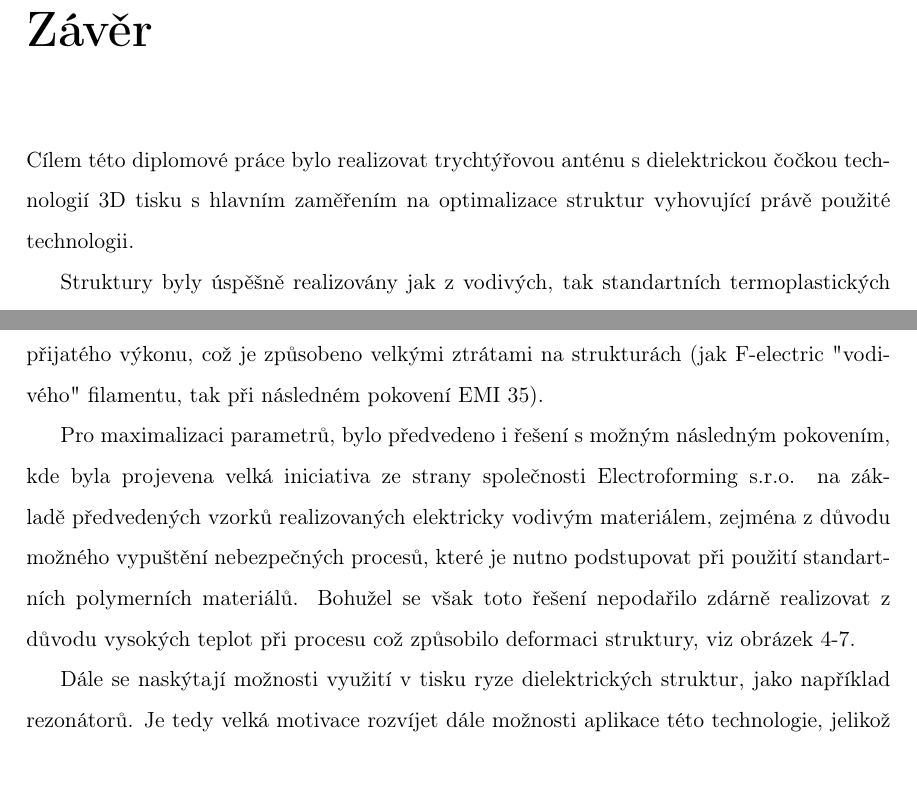
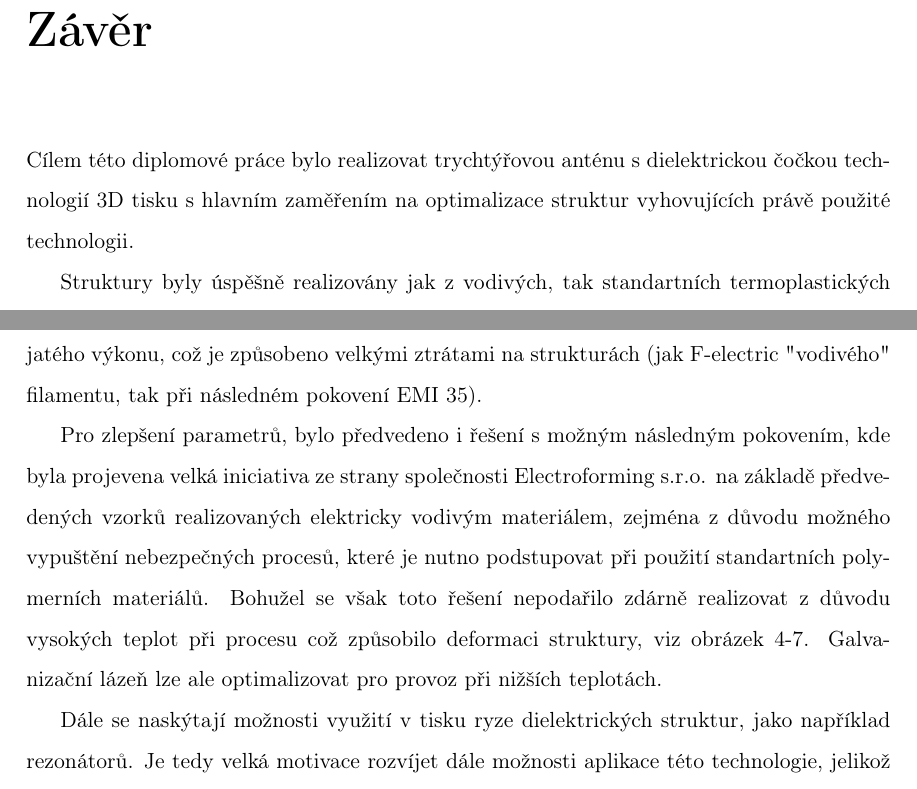
Before and after one commit to michalprusa/DIP, a LaTeX thesis (Text/0-0-0-main.tex, which reads Text/4-Conclusion.tex): two parts of page 45 of 51, joined at a grey line, cut so that both start at the same text. Compiled offline with pdfLaTeX.

Commit message:
Super grandos finalos

```diff
--- a/Text/4-Conclusion.tex
+++ b/Text/4-Conclusion.tex
@@ -5,12 +5,12 @@
 %% \files=
 %% prompt when you run the file main.tex through LaTeX.
 \chapter{Závěr}
-Cílem této diplomové práce bylo realizovat trychtýřovou anténu s dielektrickou čočkou technologií 3D tisku s hlavním zaměřením na optimalizace struktur vyhovující právě použité technologii.
+Cílem této diplomové práce bylo realizovat trychtýřovou anténu s dielektrickou čočkou technologií 3D tisku s hlavním zaměřením na optimalizace struktur vyhovujících právě použité technologii.
 
 Struktury byly úspěšně realizovány jak z vodivých, tak standartních termoplastických polymerů, včetně čočky. Funkčnost vytvořených struktur byla ověřena měřením.
 
-Na základě změřených směrových charakteristik (obrázek \ref{fig:FarfieldsE}, \ref{{fig:FarfieldsH}}) a jejich výsledků nebylo relevantní pokračovat v měření zisku realizovaných struktur vlivem velmi malého přijatého výkonu, což je způsobeno velkými ztrátami na strukturách (jak F-electric "vodivého" filamentu, tak při následném pokovení EMI 35).
+Na základě změřených směrových charakteristik (obrázek \ref{fig:FarfieldsE}, \ref{fig:FarfieldsH}) a jejich výsledků nebylo relevantní pokračovat v měření zisku realizovaných struktur vlivem velmi malého přijatého výkonu, což je způsobeno velkými ztrátami na strukturách (jak F-electric "vodivého" filamentu, tak při následném pokovení EMI 35).
 
-Pro maximalizaci parametrů, bylo předvedeno i řešení s možným následným pokovením, kde byla projevena velká iniciativa ze strany společnosti Electroforming s.r.o. na základě předvedených vzorků realizovaných elektricky vodivým materiálem, zejména z důvodu možného vypuštění nebezpečných procesů, které je nutno podstupovat při použití standartních polymerních materiálů. Bohužel se však toto řešení nepodařilo zdárně realizovat z důvodu vysokých teplot při procesu což způsobilo deformaci struktury, viz obrázek \ref{fig:PLdef}.
+Pro zlepšení parametrů, bylo předvedeno i řešení s možným následným pokovením, kde byla projevena velká iniciativa ze strany společnosti Electroforming s.r.o. na základě předvedených vzorků realizovaných elektricky vodivým materiálem, zejména z důvodu možného vypuštění nebezpečných procesů, které je nutno podstupovat při použití standartních polymerních materiálů. Bohužel se však toto řešení nepodařilo zdárně realizovat z důvodu vysokých teplot při procesu což způsobilo deformaci struktury, viz obrázek \ref{fig:PLdef}. Galvanizační lázeň lze ale optimalizovat pro provoz při nižších teplotách.
 
 Dále se naskýtají možnosti využití v tisku ryze dielektrických struktur, jako například rezonátorů. Je tedy velká motivace rozvíjet dále možnosti aplikace této technologie, jelikož má velký potenciál pro tisk materiálů s vnitřními strukturami oproti ostatním technologiím, dále je třeba nezapomenout že vodivé materiály, které byly v této práci použity, jsou jedny z prvních dostupných a stále probíhá vývoj s cílem přiblížení se ideálním parametrům.
```
Also changed, not shown: 3 other files.
